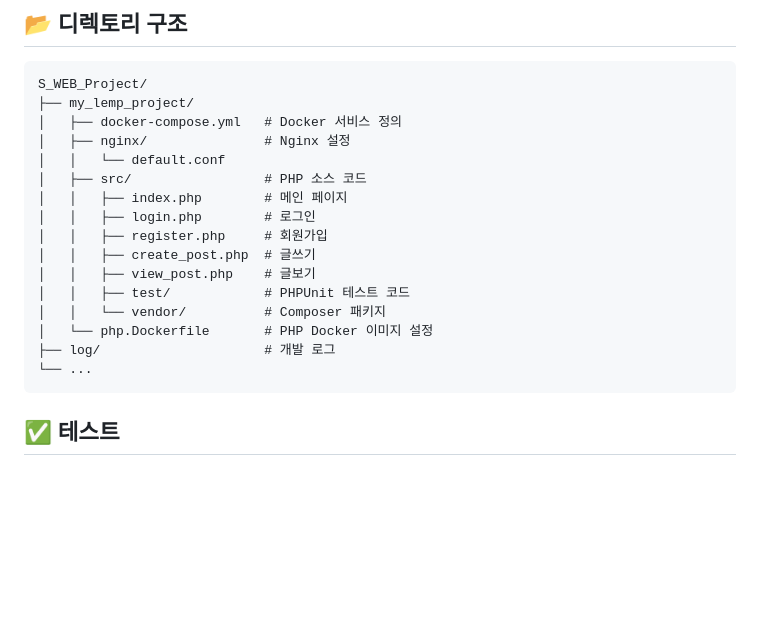
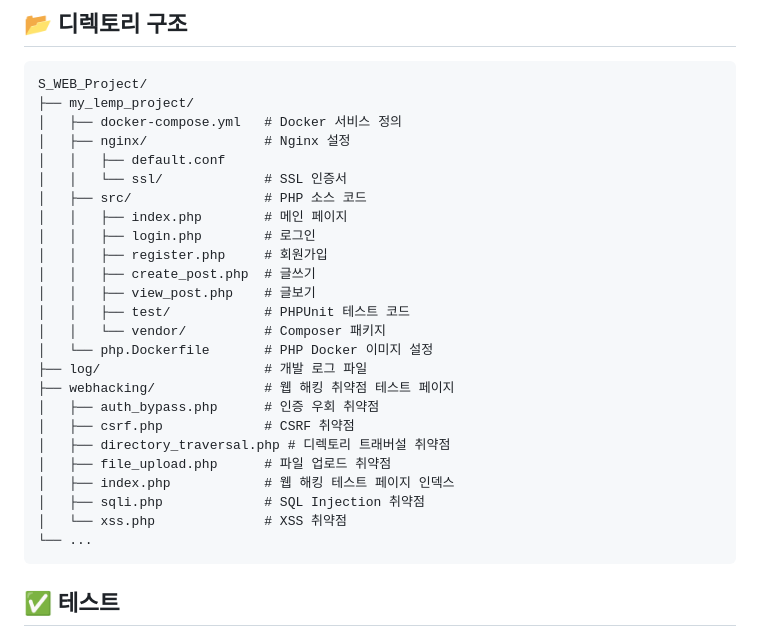
Before and after one commit to Mkway/S_WEB_Project, a Markdown page: README.md, the part around the change. Drawn GitHub-style; blank space fills up the shorter version.

Commit message:
docs: README.md 디렉토리 구조 업데이트

````diff
--- a/README.md
+++ b/README.md
@@ -53,7 +53,8 @@ S_WEB_Project/
 ├── my_lemp_project/
 │   ├── docker-compose.yml   # Docker 서비스 정의
 │   ├── nginx/               # Nginx 설정
-│   │   └── default.conf
+│   │   ├── default.conf
+│   │   └── ssl/             # SSL 인증서
 │   ├── src/                 # PHP 소스 코드
 │   │   ├── index.php        # 메인 페이지
 │   │   ├── login.php        # 로그인
@@ -63,7 +64,15 @@ S_WEB_Project/
 │   │   ├── test/            # PHPUnit 테스트 코드
 │   │   └── vendor/          # Composer 패키지
 │   └── php.Dockerfile       # PHP Docker 이미지 설정
-├── log/                     # 개발 로그
+├── log/                     # 개발 로그 파일
+├── webhacking/              # 웹 해킹 취약점 테스트 페이지
+│   ├── auth_bypass.php      # 인증 우회 취약점
+│   ├── csrf.php             # CSRF 취약점
+│   ├── directory_traversal.php # 디렉토리 트래버설 취약점
+│   ├── file_upload.php      # 파일 업로드 취약점
+│   ├── index.php            # 웹 해킹 테스트 페이지 인덱스
+│   ├── sqli.php             # SQL Injection 취약점
+│   └── xss.php              # XSS 취약점
 └── ...
 ```
 
````
